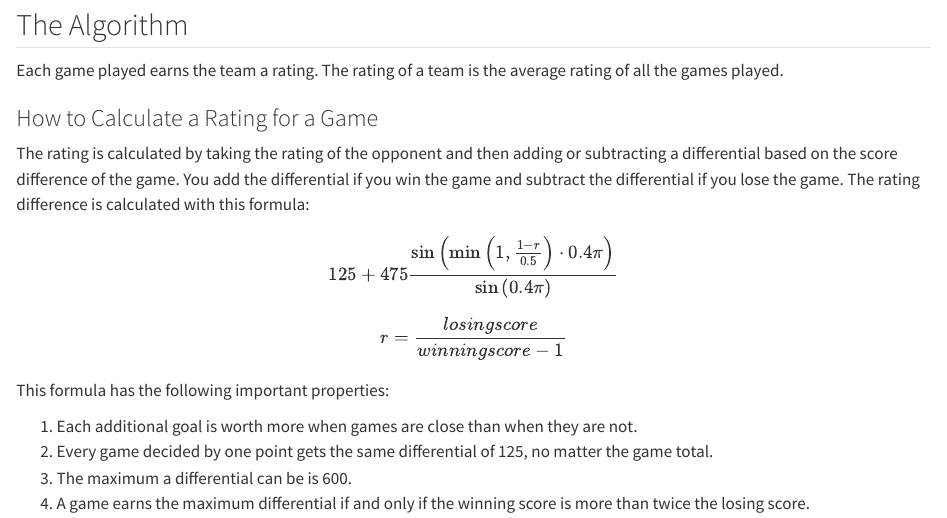
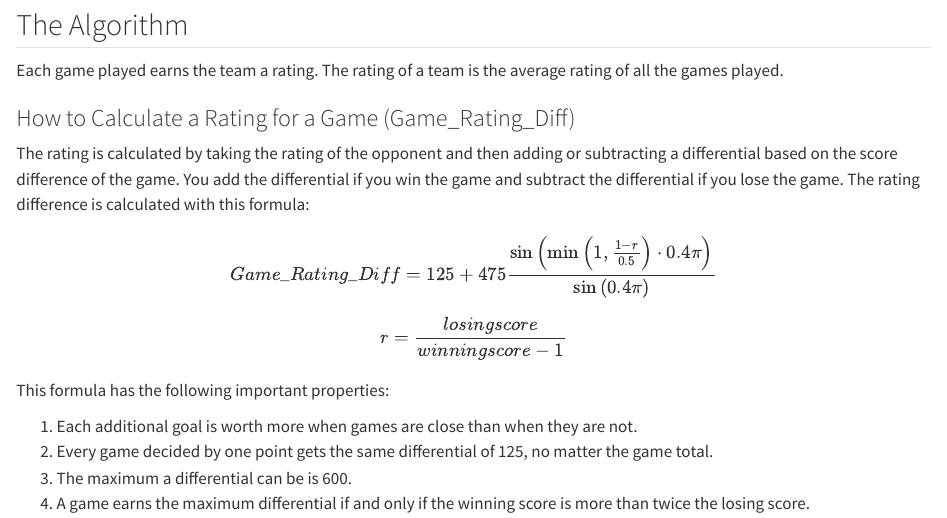
Before and after one commit to vasurav/eucs_explorer, a Quarto document (algorithm/algorithm_explainer.qmd): the page in a window 1100 px wide, from 330 px down. Rendered offline with R 4.5, knitr and Pandoc in place of Quarto, with nearby package versions.

Commit message:
Changed "rating_difference" to "Game_Rating_Diff" To match what is in the table.

```diff
--- a/algorithm/algorithm_explainer.qmd
+++ b/algorithm/algorithm_explainer.qmd
@@ -14,10 +14,10 @@ There are two major differences in the EUCS implementation of the USAU algorithm
 
 Each game played earns the team a rating. The rating of a team is the average rating of all the games played.
 
-### How to Calculate a Rating for a Game
+### How to Calculate a Rating for a Game (Game_Rating_Diff)
 The rating is calculated by taking the rating of the opponent and then adding or subtracting a differential based on the score difference of the game. You add the differential if you win the game and subtract the differential if you lose the game. The rating difference is calculated with this formula:
 
-$$125+475\frac{\sin{\left(\min{\left(1, \frac{1-r}{0.5}\right)}\cdot 0.4 \pi\right)} }{\sin{\left(0.4 \pi\right)}}$$
+$$Game\_Rating\_Diff = 125+475\frac{\sin{\left(\min{\left(1, \frac{1-r}{0.5}\right)}\cdot 0.4 \pi\right)} }{\sin{\left(0.4 \pi\right)}}$$
 
 $$r=\frac{losing score}{winning score-1} $$
 
```
Also changed, not shown: algorithm/algorithm_explainer.R (+4 -4 lines).
